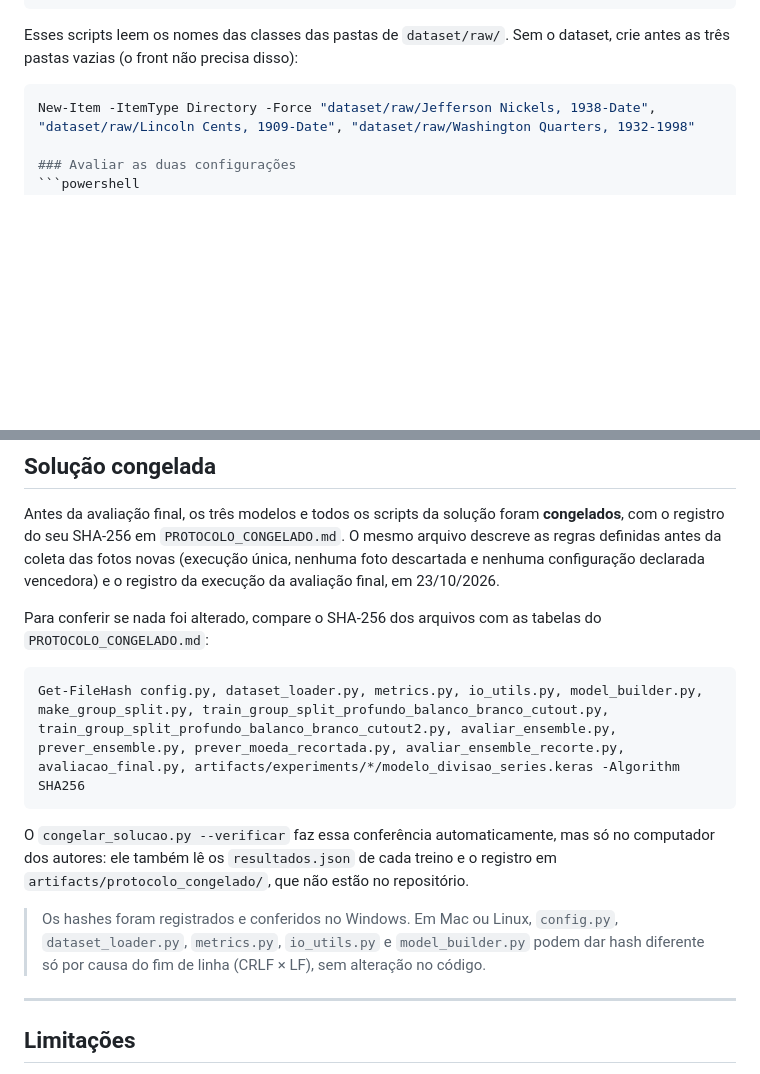
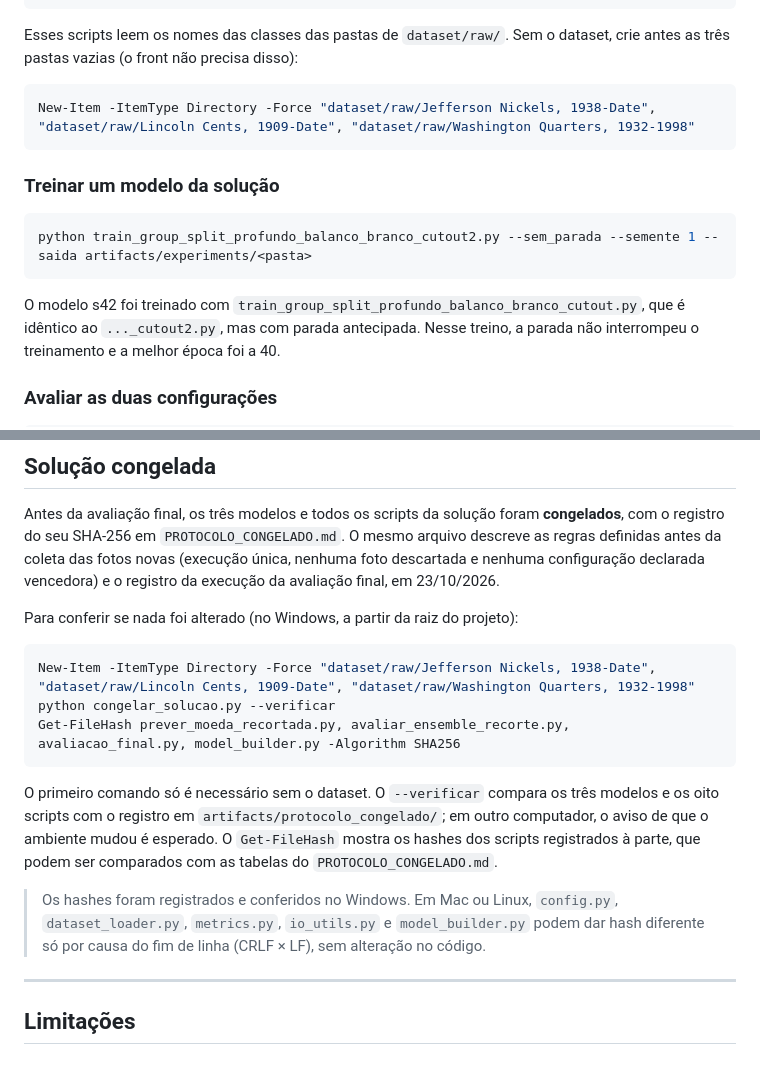
Before and after one commit to MiguelGS1/Coin_Classifier, a Markdown page: README.md, 2 parts joined by grey strips. Drawn GitHub-style; blank space fills up the shorter version.

Commit message:
Corrige blocos e instruções de conferência do README

````diff
--- a/README.md
+++ b/README.md
@@ -134,6 +134,15 @@ python prever_moeda_recortada.py --imagem foto.jpg
 Esses scripts leem os nomes das classes das pastas de `dataset/raw/`. Sem o dataset, crie antes as três pastas vazias (o front não precisa disso):
 ```powershell
 New-Item -ItemType Directory -Force "dataset/raw/Jefferson Nickels, 1938-Date", "dataset/raw/Lincoln Cents, 1909-Date", "dataset/raw/Washington Quarters, 1932-1998"
+```
+
+### Treinar um modelo da solução
+```powershell
+python train_group_split_profundo_balanco_branco_cutout2.py --sem_parada --semente 1 --saida artifacts/experiments/<pasta>
+```
+O modelo s42 foi treinado com `train_group_split_profundo_balanco_branco_cutout.py`, que é idêntico ao `..._cutout2.py`,
+mas com parada antecipada. Nesse treino, a parada não interrompeu o treinamento e a melhor época foi a 40.
+
 
 ### Avaliar as duas configurações
 ```powershell
@@ -224,14 +233,19 @@ SHA-256 em `PROTOCOLO_CONGELADO.md`. O mesmo arquivo descreve as regras definida
 antes da coleta das fotos novas (execução única, nenhuma foto descartada e nenhuma configuração declarada vencedora)
 e o registro da execução da avaliação final, em 23/10/2026.
 
-Para conferir se nada foi alterado, compare o SHA-256 dos arquivos com as tabelas do `PROTOCOLO_CONGELADO.md`:
+Para conferir se nada foi alterado (no Windows, a partir da raiz do projeto):
 ```powershell
-Get-FileHash config.py, dataset_loader.py, metrics.py, io_utils.py, model_builder.py, make_group_split.py, train_group_split_profundo_balanco_branco_cutout.py, train_group_split_profundo_balanco_branco_cutout2.py, avaliar_ensemble.py, prever_ensemble.py, prever_moeda_recortada.py, avaliar_ensemble_recorte.py, avaliacao_final.py, artifacts/experiments/*/modelo_divisao_series.keras -Algorithm SHA256
+New-Item -ItemType Directory -Force "dataset/raw/Jefferson Nickels, 1938-Date", "dataset/raw/Lincoln Cents, 1909-Date", "dataset/raw/Washington Quarters, 1932-1998"
+python congelar_solucao.py --verificar
+Get-FileHash prever_moeda_recortada.py, avaliar_ensemble_recorte.py, avaliacao_final.py, model_builder.py -Algorithm SHA256
 ```
-O `congelar_solucao.py --verificar` faz essa conferência automaticamente, mas só no computador dos autores: ele também lê os `resultados.json` de cada treino e o registro em `artifacts/protocolo_congelado/`, que não estão no repositório.
+O primeiro comando só é necessário sem o dataset. O `--verificar` compara os três modelos e os oito scripts com o registro em
+`artifacts/protocolo_congelado/`; em outro computador, o aviso de que o ambiente mudou é esperado. O `Get-FileHash` mostra os
+hashes dos scripts registrados à parte, que podem ser comparados com as tabelas do `PROTOCOLO_CONGELADO.md`.
 
 > Os hashes foram registrados e conferidos no Windows. Em Mac ou Linux, `config.py`, `dataset_loader.py`,
 > `metrics.py`, `io_utils.py` e `model_builder.py` podem dar hash diferente só por causa do fim de linha (CRLF × LF), sem alteração no código.
+
 ---
 
 ## Limitações
````
